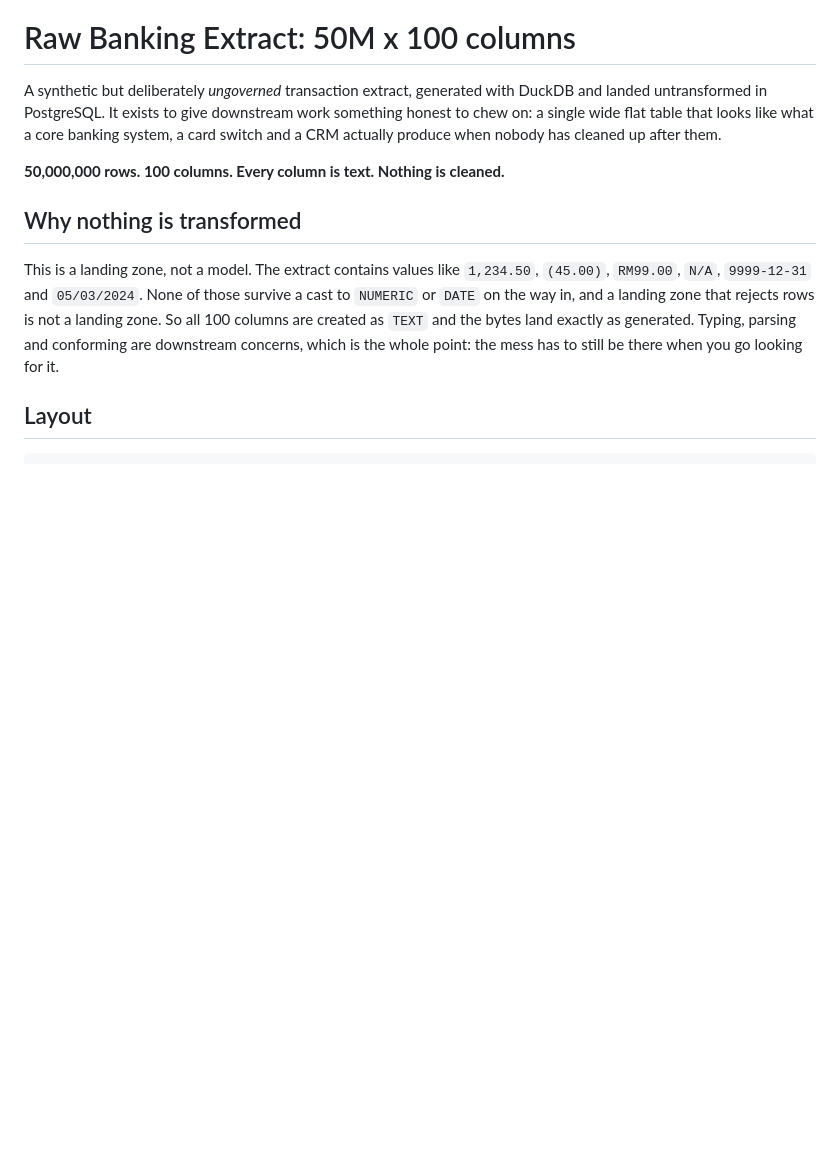
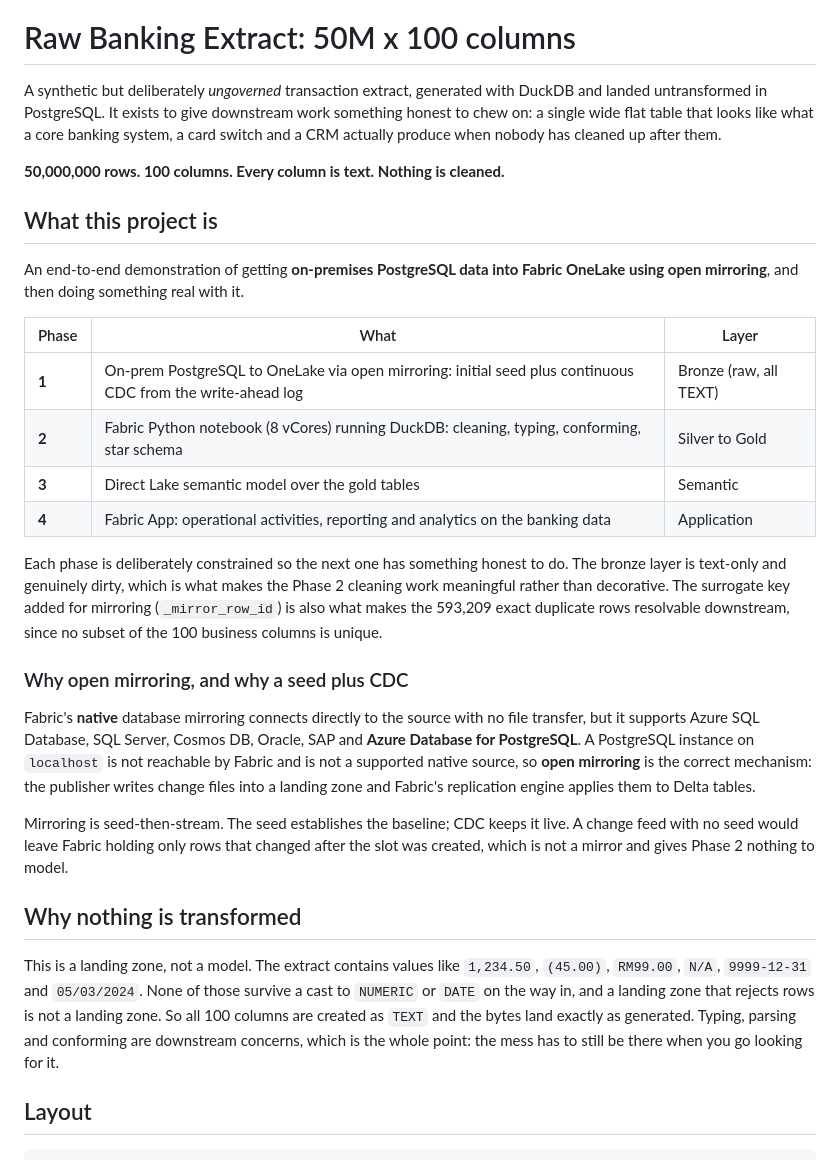
Before and after one commit to sulaiman013/fabric-x-duckdb, a Markdown page: README.md, the part around the change. Rendered like a GitHub page; blank space fills up the shorter version.

Commit message:
Document the four-phase project roadmap in the README
Frames the repo as an end-to-end portfolio piece rather than a data generator:
open mirroring from on-prem PostgreSQL into OneLake, then DuckDB in a Fabric
Python notebook for cleaning and star-schema modelling, then a Direct Lake
semantic model, then a Fabric App.

Also records why open mirroring is the right mechanism here (native mirroring
requires Azure Database for PostgreSQL; localhost is not reachable by Fabric)
and why mirroring is seed-then-stream rather than CDC alone.

```diff
--- a/README.md
+++ b/README.md
@@ -7,6 +7,39 @@ what a core banking system, a card switch and a CRM actually produce when
 nobody has cleaned up after them.
 
 **50,000,000 rows. 100 columns. Every column is text. Nothing is cleaned.**
+
+## What this project is
+
+An end-to-end demonstration of getting **on-premises PostgreSQL data into Fabric
+OneLake using open mirroring**, and then doing something real with it.
+
+| Phase | What | Layer |
+| --- | --- | --- |
+| **1** | On-prem PostgreSQL to OneLake via open mirroring: initial seed plus continuous CDC from the write-ahead log | Bronze (raw, all TEXT) |
+| **2** | Fabric Python notebook (8 vCores) running DuckDB: cleaning, typing, conforming, star schema | Silver to Gold |
+| **3** | Direct Lake semantic model over the gold tables | Semantic |
+| **4** | Fabric App: operational activities, reporting and analytics on the banking data | Application |
+
+Each phase is deliberately constrained so the next one has something honest to
+do. The bronze layer is text-only and genuinely dirty, which is what makes the
+Phase 2 cleaning work meaningful rather than decorative. The surrogate key added
+for mirroring (`_mirror_row_id`) is also what makes the 593,209 exact duplicate
+rows resolvable downstream, since no subset of the 100 business columns is
+unique.
+
+### Why open mirroring, and why a seed plus CDC
+
+Fabric's **native** database mirroring connects directly to the source with no
+file transfer, but it supports Azure SQL Database, SQL Server, Cosmos DB, Oracle,
+SAP and **Azure Database for PostgreSQL**. A PostgreSQL instance on `localhost`
+is not reachable by Fabric and is not a supported native source, so **open
+mirroring** is the correct mechanism: the publisher writes change files into a
+landing zone and Fabric's replication engine applies them to Delta tables.
+
+Mirroring is seed-then-stream. The seed establishes the baseline; CDC keeps it
+live. A change feed with no seed would leave Fabric holding only rows that
+changed after the slot was created, which is not a mirror and gives Phase 2
+nothing to model.
 
 ## Why nothing is transformed
 
```
